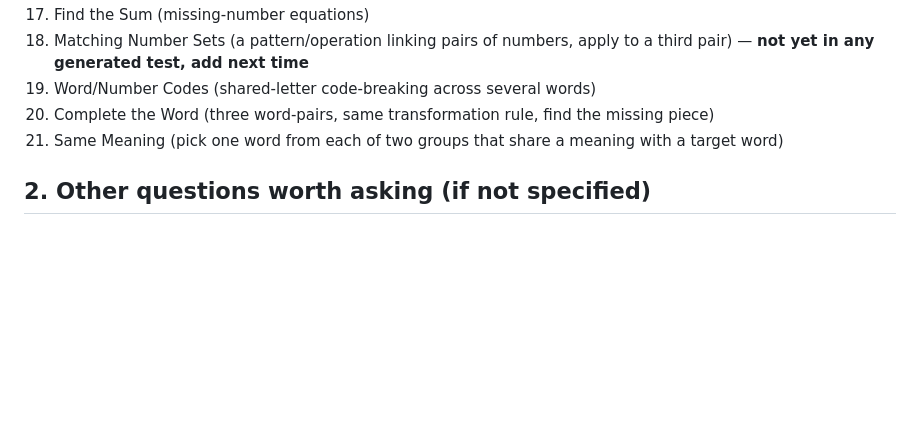
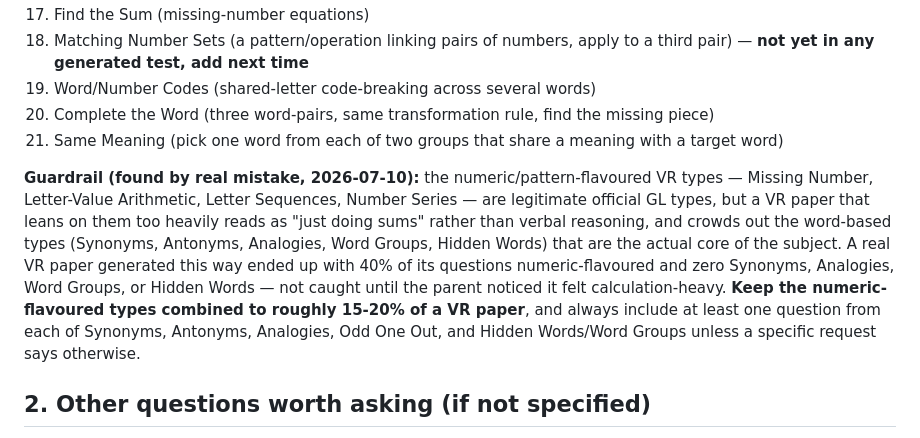
Before and after one commit to sported/11plus-mock-tests, a Markdown page: mock_test_generation_guide.md, the part around the change. Drawn GitHub-style; blank space fills up the shorter version.

Commit message:
Add guardrail: keep numeric-flavored VR types to ~15-20%, always include core word-based types

```diff
--- a/mock_test_generation_guide.md
+++ b/mock_test_generation_guide.md
@@ -155,6 +155,8 @@ The stated targets are Kent grammar schools, St Olave's (Orpington), Eltham Coll
 20. Complete the Word (three word-pairs, same transformation rule, find the missing piece)
 21. Same Meaning (pick one word from each of two groups that share a meaning with a target word)
 
+**Guardrail (found by real mistake, 2026-07-10):** the numeric/pattern-flavoured VR types — Missing Number, Letter-Value Arithmetic, Letter Sequences, Number Series — are legitimate official GL types, but a VR paper that leans on them too heavily reads as "just doing sums" rather than verbal reasoning, and crowds out the word-based types (Synonyms, Antonyms, Analogies, Word Groups, Hidden Words) that are the actual core of the subject. A real VR paper generated this way ended up with 40% of its questions numeric-flavoured and zero Synonyms, Analogies, Word Groups, or Hidden Words — not caught until the parent noticed it felt calculation-heavy. **Keep the numeric-flavoured types combined to roughly 15-20% of a VR paper**, and always include at least one question from each of Synonyms, Antonyms, Analogies, Odd One Out, and Hidden Words/Word Groups unless a specific request says otherwise.
+
 ## 2. Other questions worth asking (if not specified)
 
 - **Number of questions** — default to 25 unless told otherwise.
```
